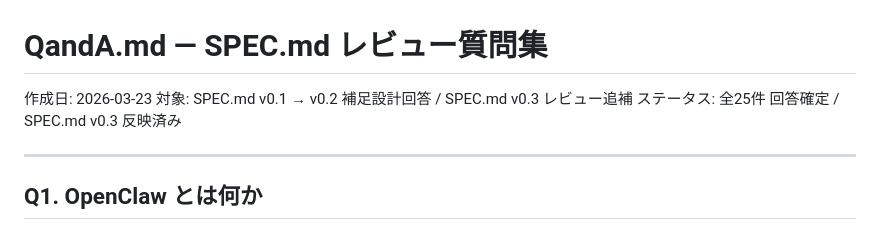
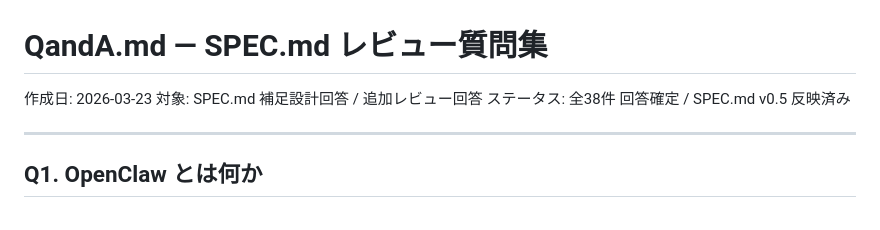
Before and after one commit to garyohosu/openclaw-app-company, a Markdown page: QandA.md, the part around one of its changes. Drawn GitHub-style.

Commit message:
Update SPEC to v0.5 and resolve review Q34-Q38

```diff
--- a/QandA.md
+++ b/QandA.md
@@ -1,8 +1,8 @@
 # QandA.md — SPEC.md レビュー質問集
 
 作成日: 2026-03-23
-対象: SPEC.md v0.1 → v0.2 補足設計回答 / SPEC.md v0.3 レビュー追補
-ステータス: 全25件 回答確定 / SPEC.md v0.3 反映済み
+対象: SPEC.md 補足設計回答 / 追加レビュー回答
+ステータス: 全38件 回答確定 / SPEC.md v0.5 反映済み
 
 ---
 
```
Also changed, not shown: other parts of QandA.md (+162 -0 lines), SPEC.md (+43 -38 lines).
